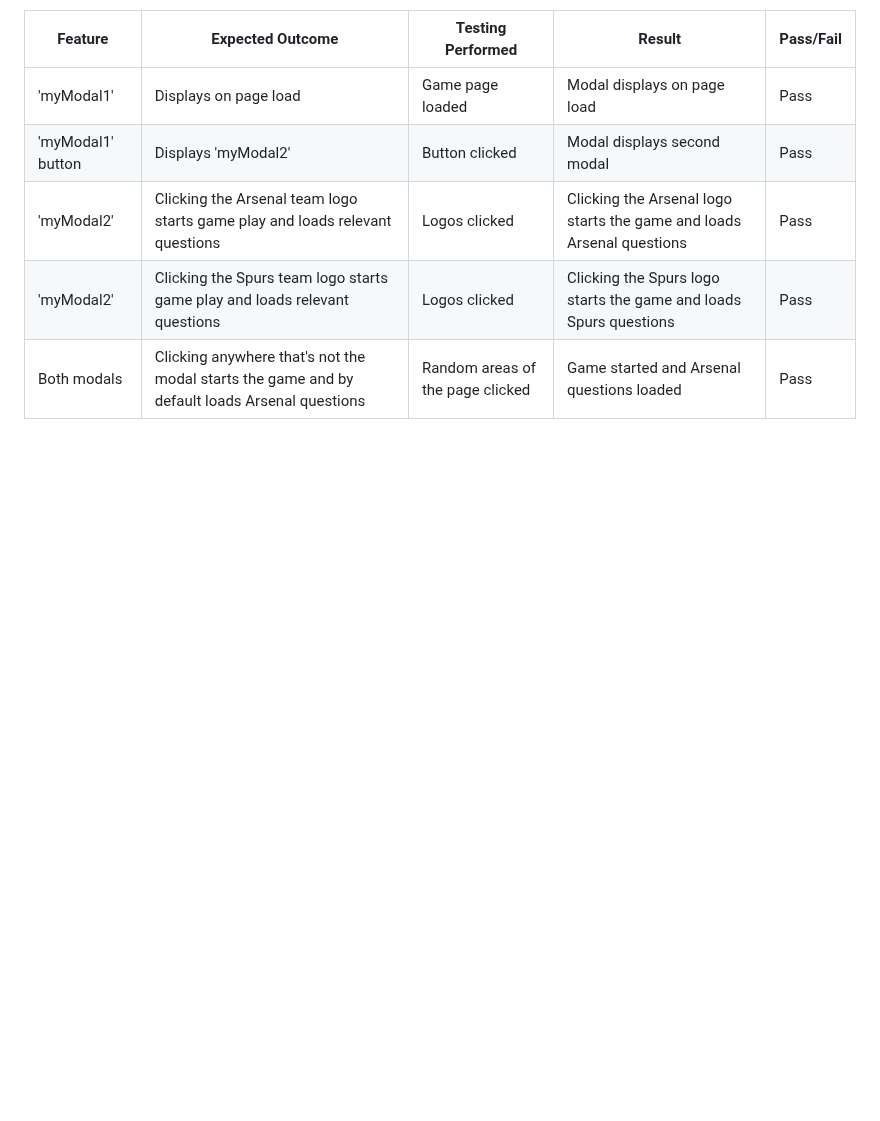
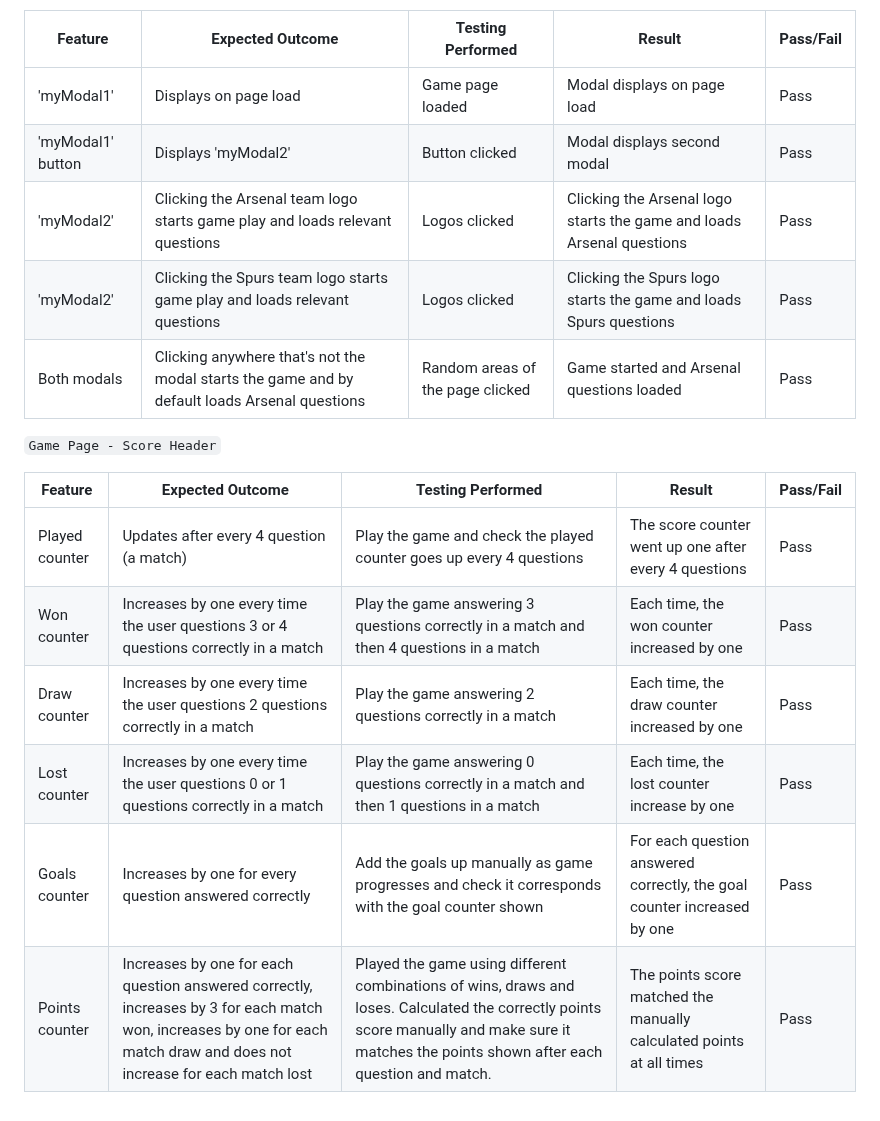
Before and after one commit to AbbyHumphreys/Derby-Dual, a Markdown page: TESTING.md, the part around the change. Rendered like a GitHub page; blank space fills up the shorter version.

Commit message:
add: Testing for the score counters in the game header

```diff
--- a/TESTING.md
+++ b/TESTING.md
@@ -122,3 +122,14 @@ As a site owner I want users to:
 | 'myModal2' | Clicking the Arsenal team logo starts game play and loads relevant questions | Logos clicked | Clicking the Arsenal logo starts the game and loads Arsenal questions | Pass |
 | 'myModal2' | Clicking the Spurs team logo starts game play and loads relevant questions | Logos clicked | Clicking the Spurs logo starts the game and loads Spurs questions | Pass |
 | Both modals | Clicking anywhere that's not the modal starts the game and by default loads Arsenal questions | Random areas of the page clicked | Game started and Arsenal questions loaded | Pass |
+
+`Game Page - Score Header`
+
+| Feature | Expected Outcome | Testing Performed | Result | Pass/Fail |
+| --- | --- | --- | --- | --- |
+| Played counter | Updates after every 4 question (a match) | Play the game and check the played counter goes up every 4 questions| The score counter went up one after every 4 questions | Pass |
+| Won counter | Increases by one every time the user questions 3 or 4 questions correctly in a match | Play the game answering 3 questions correctly in a match and then 4 questions in a match | Each time, the won counter increased by one | Pass |
+| Draw counter | Increases by one every time the user questions 2 questions correctly in a match | Play the game answering 2 questions correctly in a match | Each time, the draw counter increased by one | Pass |
+| Lost counter | Increases by one every time the user questions 0 or 1 questions correctly in a match | Play the game answering 0 questions correctly in a match and then 1 questions in a match | Each time, the lost counter increase by one | Pass |
+| Goals counter | Increases by one for every question answered correctly | Add the goals up manually as game progresses and check it corresponds with the goal counter shown | For each question answered correctly, the goal counter increased by one | Pass |
+| Points counter | Increases by one for each question answered correctly, increases by 3 for each match won, increases by one for each match draw and does not increase for each match lost | Played the game using different combinations of wins, draws and loses. Calculated the correctly points score manually and make sure it matches the points shown after each question and match. | The points score matched the manually calculated points at all times | Pass |
```
